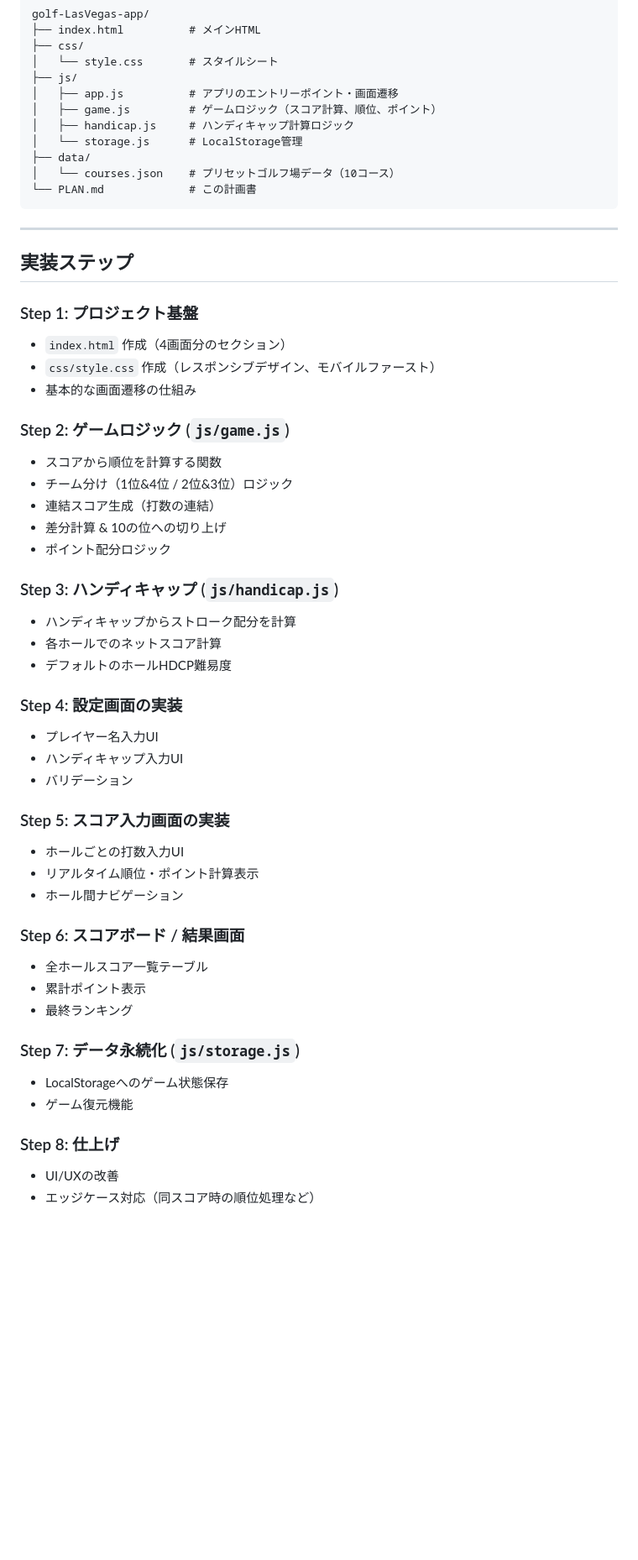
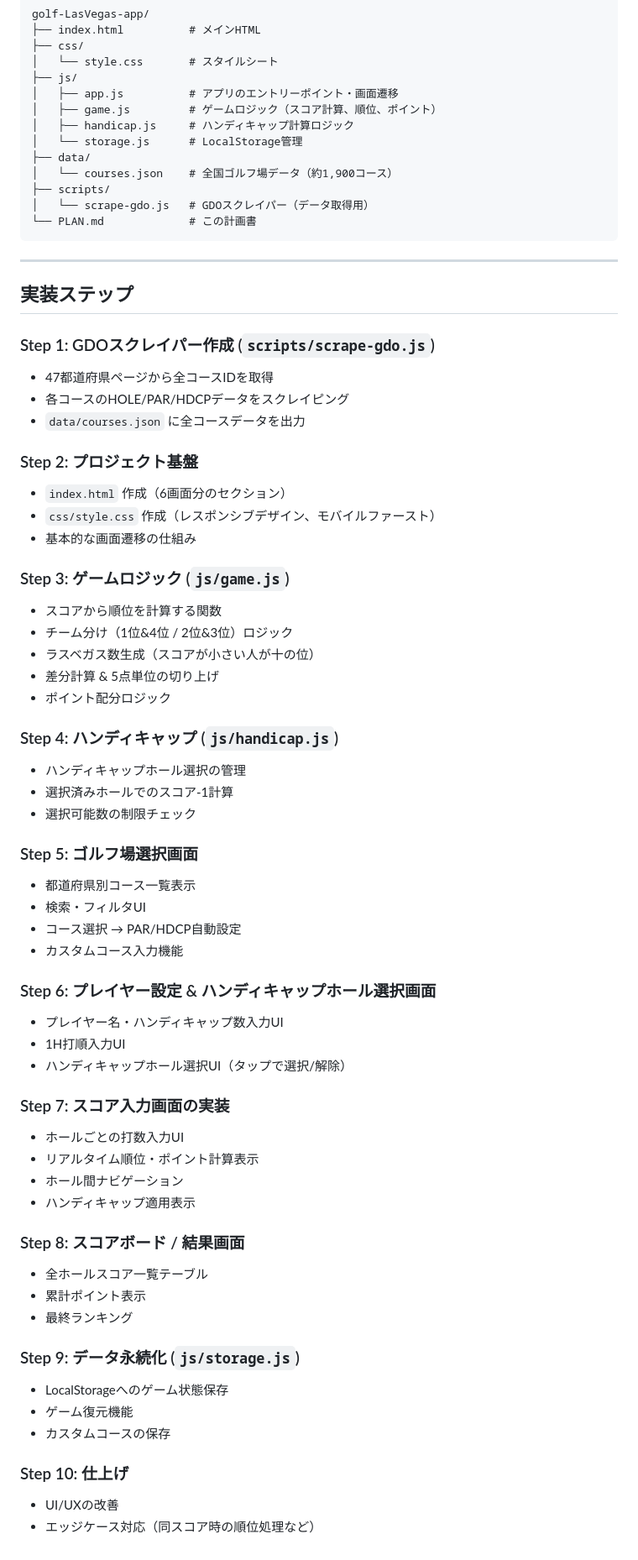
Before and after one commit to miyakey01-afk/golf-game-classic-ver2, a Markdown page: PLAN.md, the part around one of its changes. Shown at 84% size. Drawn GitHub-style; blank space fills up the shorter version.

````diff
--- a/PLAN.md
+++ b/PLAN.md
@@ -84,7 +138,9 @@ golf-LasVegas-app/
 │   ├── handicap.js     # ハンディキャップ計算ロジック
 │   └── storage.js      # LocalStorage管理
 ├── data/
-│   └── courses.json    # プリセットゴルフ場データ（10コース）
+│   └── courses.json    # 全国ゴルフ場データ（約1,900コース）
+├── scripts/
+│   └── scrape-gdo.js   # GDOスクレイパー（データ取得用）
 └── PLAN.md             # この計画書
 ```
 
@@ -92,42 +148,55 @@ golf-LasVegas-app/
 
 ## 実装ステップ
 
-### Step 1: プロジェクト基盤
-- `index.html` 作成（4画面分のセクション）
+### Step 1: GDOスクレイパー作成 (`scripts/scrape-gdo.js`)
+- 47都道府県ページから全コースIDを取得
+- 各コースのHOLE/PAR/HDCPデータをスクレイピング
+- `data/courses.json` に全コースデータを出力
+
+### Step 2: プロジェクト基盤
+- `index.html` 作成（6画面分のセクション）
 - `css/style.css` 作成（レスポンシブデザイン、モバイルファースト）
 - 基本的な画面遷移の仕組み
 
-### Step 2: ゲームロジック (`js/game.js`)
+### Step 3: ゲームロジック (`js/game.js`)
 - スコアから順位を計算する関数
 - チーム分け（1位&4位 / 2位&3位）ロジック
-- 連結スコア生成（打数の連結）
-- 差分計算 & 10の位への切り上げ
+- ラスベガス数生成（スコアが小さい人が十の位）
+- 差分計算 & 5点単位の切り上げ
 - ポイント配分ロジック
 
-### Step 3: ハンディキャップ (`js/handicap.js`)
-- ハンディキャップからストローク配分を計算
-- 各ホールでのネットスコア計算
-- デフォルトのホールHDCP難易度
+### Step 4: ハンディキャップ (`js/handicap.js`)
+- ハンディキャップホール選択の管理
+- 選択済みホールでのスコア-1計算
+- 選択可能数の制限チェック
 
-### Step 4: 設定画面の実装
-- プレイヤー名入力UI
-- ハンディキャップ入力UI
-- バリデーション
+### Step 5: ゴルフ場選択画面
+- 都道府県別コース一覧表示
+- 検索・フィルタUI
+- コース選択 → PAR/HDCP自動設定
+- カスタムコース入力機能
 
-### Step 5: スコア入力画面の実装
+### Step 6: プレイヤー設定 & ハンディキャップホール選択画面
+- プレイヤー名・ハンディキャップ数入力UI
+- 1H打順入力UI
+- ハンディキャップホール選択UI（タップで選択/解除）
+
+### Step 7: スコア入力画面の実装
 - ホールごとの打数入力UI
 - リアルタイム順位・ポイント計算表示
 - ホール間ナビゲーション
+- ハンディキャップ適用表示
 
-### Step 6: スコアボード / 結果画面
+### Step 8: スコアボード / 結果画面
 - 全ホールスコア一覧テーブル
 - 累計ポイント表示
 - 最終ランキング
 
-### Step 7: データ永続化 (`js/storage.js`)
+### Step 9: データ永続化 (`js/storage.js`)
 - LocalStorageへのゲーム状態保存
 - ゲーム復元機能
+- カスタムコースの保存
 
-### Step 8: 仕上げ
+### Step 10: 仕上げ
 - UI/UXの改善
 - エッジケース対応（同スコア時の順位処理など）
````
Also changed, not shown: other parts of PLAN.md (+81 -27 lines).
